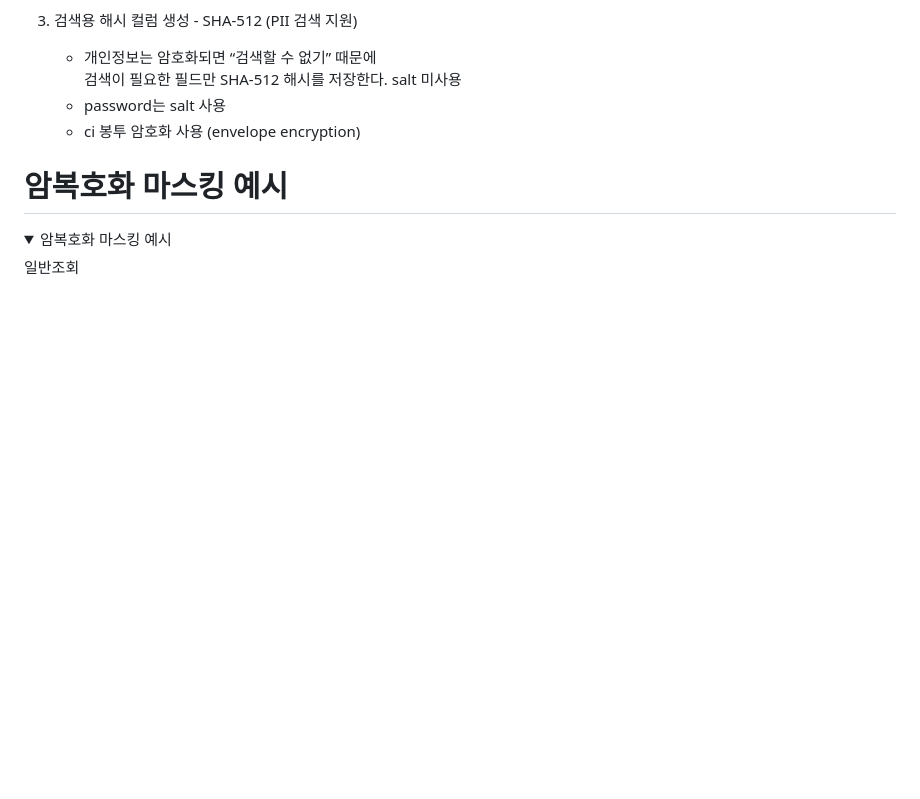
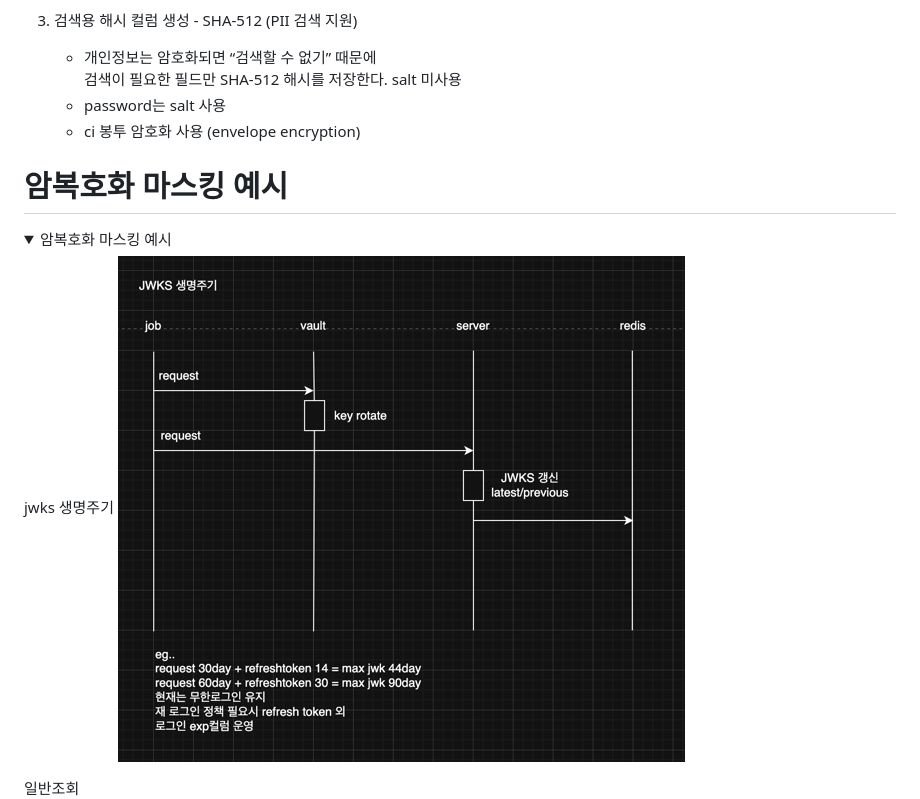
Before and after one commit to No1stone/boot-base, a Markdown page: api-auth/README.md, the part around the change. GitHub-like rendering; pictures changed too: api-auth/images/img_8.png (added); folded sections open; blank space fills up the shorter version.

Commit message:
[util-codegen][feat]: jwk 생명주기

```diff
--- a/api-auth/README.md
+++ b/api-auth/README.md
@@ -29,6 +29,9 @@
 
 # 암복호화 마스킹 예시
  <details> <summary>암복호화 마스킹 예시</summary>
+
+jwks 생명주기
+![img_8.png](images/img_8.png)
 
 일반조회
 ![img_5.png](images/img_5.png)
```
